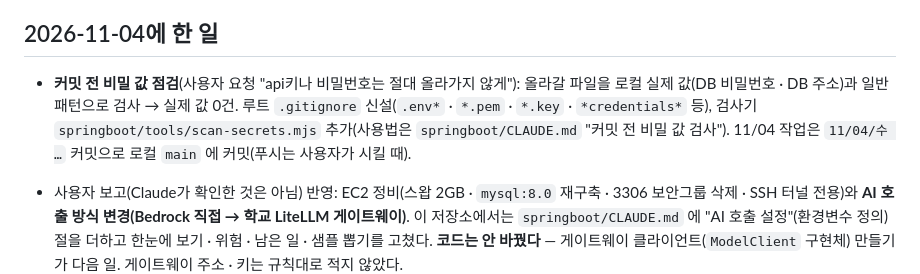
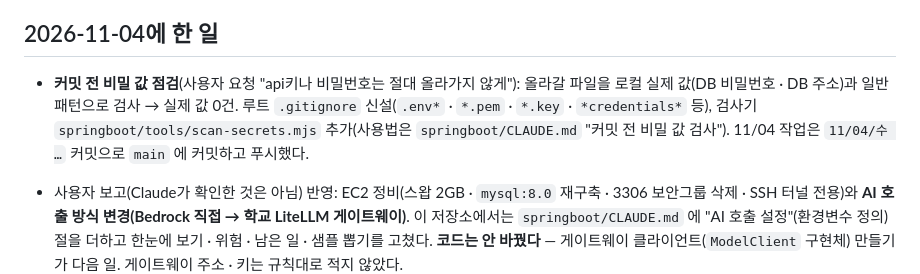
Before and after one commit to snowbeach0102/metacheck, a Markdown page: CLAUDE.md, the part around the change. GitHub-like rendering.

Commit message:
11/04/수 인수인계 문서의 커밋 상태 문구 정정 (푸시 완료로)
Co-Authored-By: Claude Sonnet 5.5 <noreply@anthropic.com>

```diff
--- a/CLAUDE.md
+++ b/CLAUDE.md
@@ -89,7 +89,7 @@
 
 ## 2026-11-04에 한 일
 
-- **커밋 전 비밀 값 점검**(사용자 요청 "api키나 비밀번호는 절대 올라가지 않게"): 올라갈 파일을 로컬 실제 값(DB 비밀번호 · DB 주소)과 일반 패턴으로 검사 → 실제 값 0건. 루트 `.gitignore` 신설(`.env*` · `*.pem` · `*.key` · `*credentials*` 등), 검사기 `springboot/tools/scan-secrets.mjs` 추가(사용법은 `springboot/CLAUDE.md` "커밋 전 비밀 값 검사"). 11/04 작업은 `11/04/수 …` 커밋으로 로컬 `main` 에 커밋(푸시는 사용자가 시킬 때).
+- **커밋 전 비밀 값 점검**(사용자 요청 "api키나 비밀번호는 절대 올라가지 않게"): 올라갈 파일을 로컬 실제 값(DB 비밀번호 · DB 주소)과 일반 패턴으로 검사 → 실제 값 0건. 루트 `.gitignore` 신설(`.env*` · `*.pem` · `*.key` · `*credentials*` 등), 검사기 `springboot/tools/scan-secrets.mjs` 추가(사용법은 `springboot/CLAUDE.md` "커밋 전 비밀 값 검사"). 11/04 작업은 `11/04/수 …` 커밋으로 `main` 에 커밋하고 푸시했다.
 
 - 사용자 보고(Claude가 확인한 것은 아님) 반영: EC2 정비(스왑 2GB · `mysql:8.0` 재구축 · 3306 보안그룹 삭제 · SSH 터널 전용)와 **AI 호출 방식 변경(Bedrock 직접 → 학교 LiteLLM 게이트웨이)**. 이 저장소에서는 `springboot/CLAUDE.md` 에 "AI 호출 설정"(환경변수 정의) 절을 더하고 한눈에 보기 · 위험 · 남은 일 · 샘플 뽑기를 고쳤다. **코드는 안 바꿨다** — 게이트웨이 클라이언트(`ModelClient` 구현체) 만들기가 다음 일. 게이트웨이 주소 · 키는 규칙대로 적지 않았다.
 - 사용자 결정으로 **앱을 정보처리산업기사 하나로 축소**(위 "프론트 파일 상태"). 브라우저로 3과목 진단 · 결과 · 예전 저장값 확인, 앱 테스트 결과는 바꾸기 전과 같다.
```
